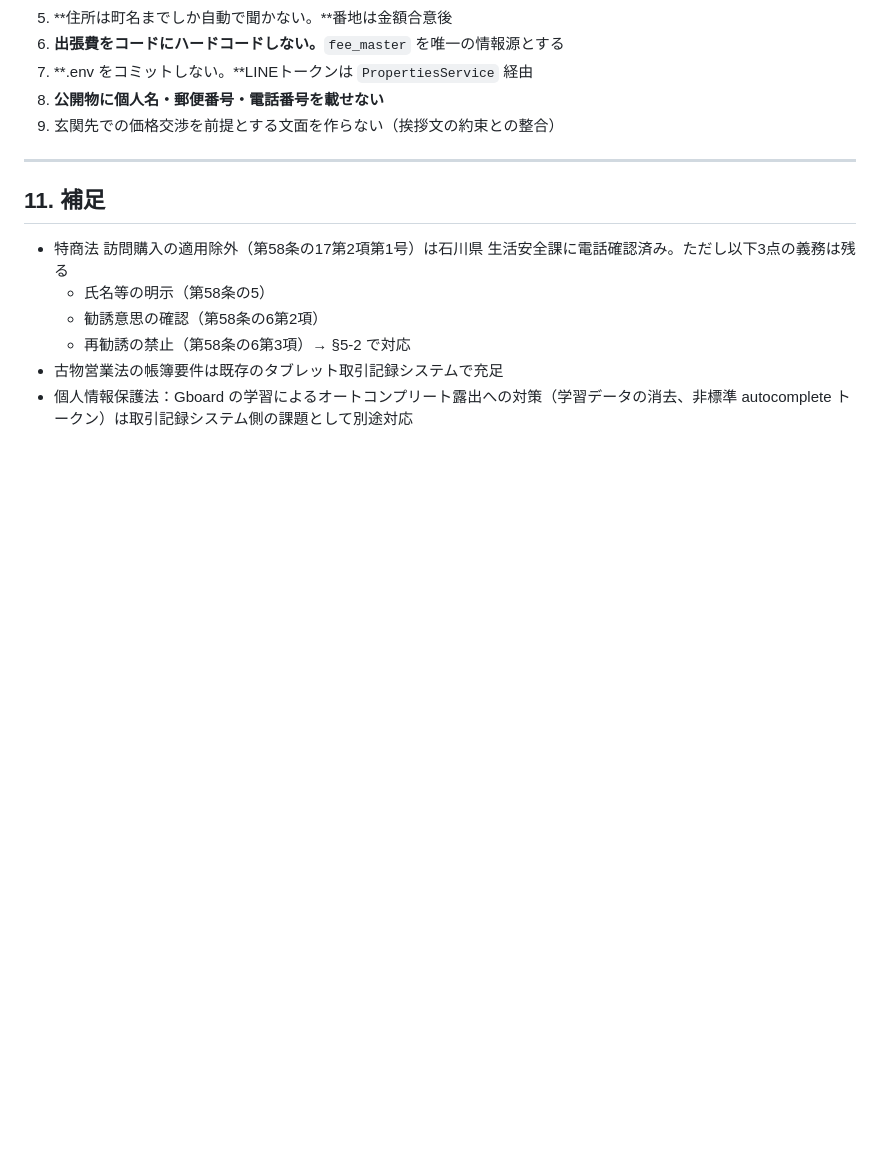
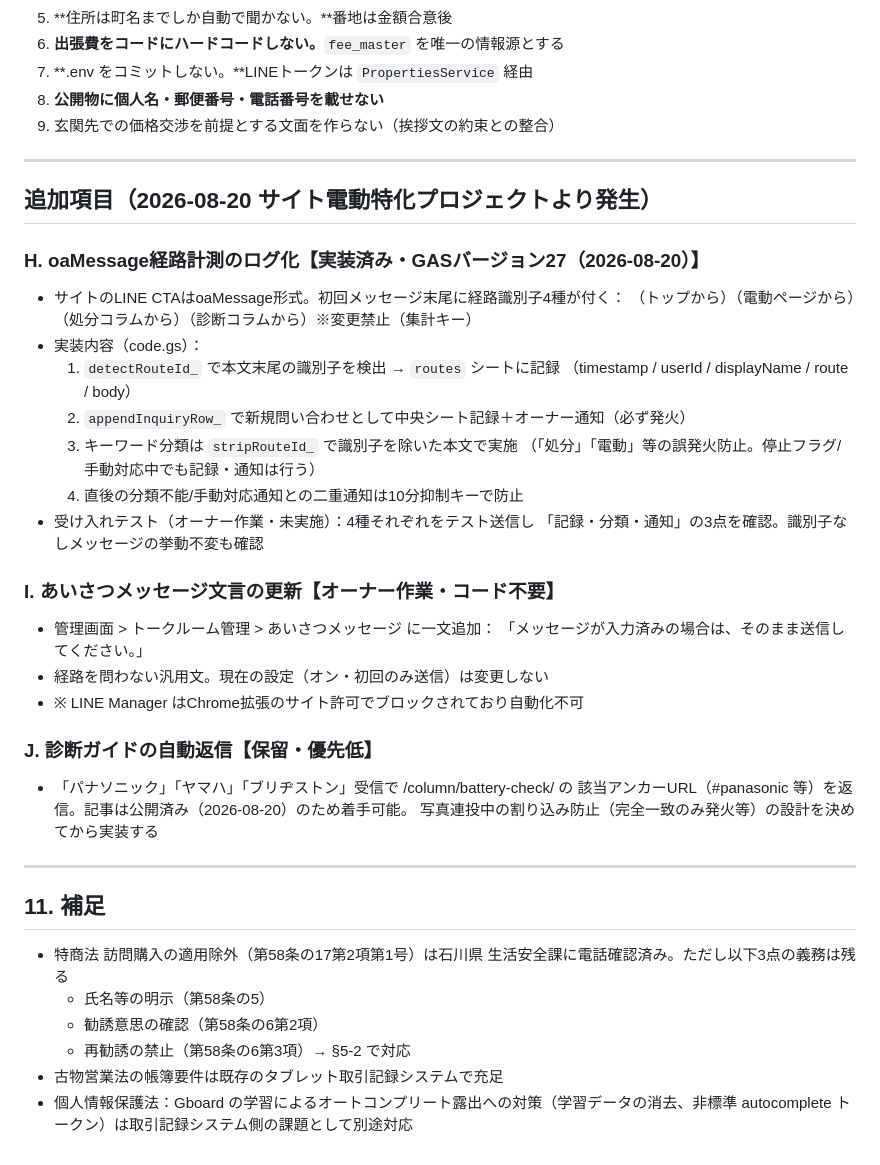
Before and after one commit to wilier300227-oss/meguri-cycle, a Markdown page: line-bot/handoff_line_system.md, the part around the change. Drawn GitHub-style; blank space fills up the shorter version.

Commit message:
line-bot: handoffに追加項目H/I/Jを記録（H=GAS v27反映済み・I=オーナー作業・J=保留）
Co-Authored-By: Claude Fable 5 <noreply@anthropic.com>

```diff
--- a/line-bot/handoff_line_system.md
+++ b/line-bot/handoff_line_system.md
@@ -386,6 +386,37 @@ vehicleId(userId+連番) / userId / 台数中の番号 / メーカー / 車種
 
 ---
 
+## 追加項目（2026-08-20 サイト電動特化プロジェクトより発生）
+
+### H. oaMessage経路計測のログ化【実装済み・GASバージョン27（2026-08-20）】
+
+- サイトのLINE CTAはoaMessage形式。初回メッセージ末尾に経路識別子4種が付く：
+  （トップから）（電動ページから）（処分コラムから）（診断コラムから）※変更禁止（集計キー）
+- 実装内容（code.gs）：
+  1. `detectRouteId_` で本文末尾の識別子を検出 → `routes` シートに記録
+     （timestamp / userId / displayName / route / body）
+  2. `appendInquiryRow_` で新規問い合わせとして中央シート記録＋オーナー通知（必ず発火）
+  3. キーワード分類は `stripRouteId_` で識別子を除いた本文で実施
+     （「処分」「電動」等の誤発火防止。停止フラグ/手動対応中でも記録・通知は行う）
+  4. 直後の分類不能/手動対応通知との二重通知は10分抑制キーで防止
+- 受け入れテスト（オーナー作業・未実施）：4種それぞれをテスト送信し
+  「記録・分類・通知」の3点を確認。識別子なしメッセージの挙動不変も確認
+
+### I. あいさつメッセージ文言の更新【オーナー作業・コード不要】
+
+- 管理画面 > トークルーム管理 > あいさつメッセージ に一文追加：
+  「メッセージが入力済みの場合は、そのまま送信してください。」
+- 経路を問わない汎用文。現在の設定（オン・初回のみ送信）は変更しない
+- ※ LINE Manager はChrome拡張のサイト許可でブロックされており自動化不可
+
+### J. 診断ガイドの自動返信【保留・優先低】
+
+- 「パナソニック」「ヤマハ」「ブリヂストン」受信で /column/battery-check/ の
+  該当アンカーURL（#panasonic 等）を返信。記事は公開済み（2026-08-20）のため着手可能。
+  写真連投中の割り込み防止（完全一致のみ発火等）の設計を決めてから実装する
+
+---
+
 ## 11. 補足
 
 - 特商法 訪問購入の適用除外（第58条の17第2項第1号）は石川県 生活安全課に電話確認済み。ただし以下3点の義務は残る
```
